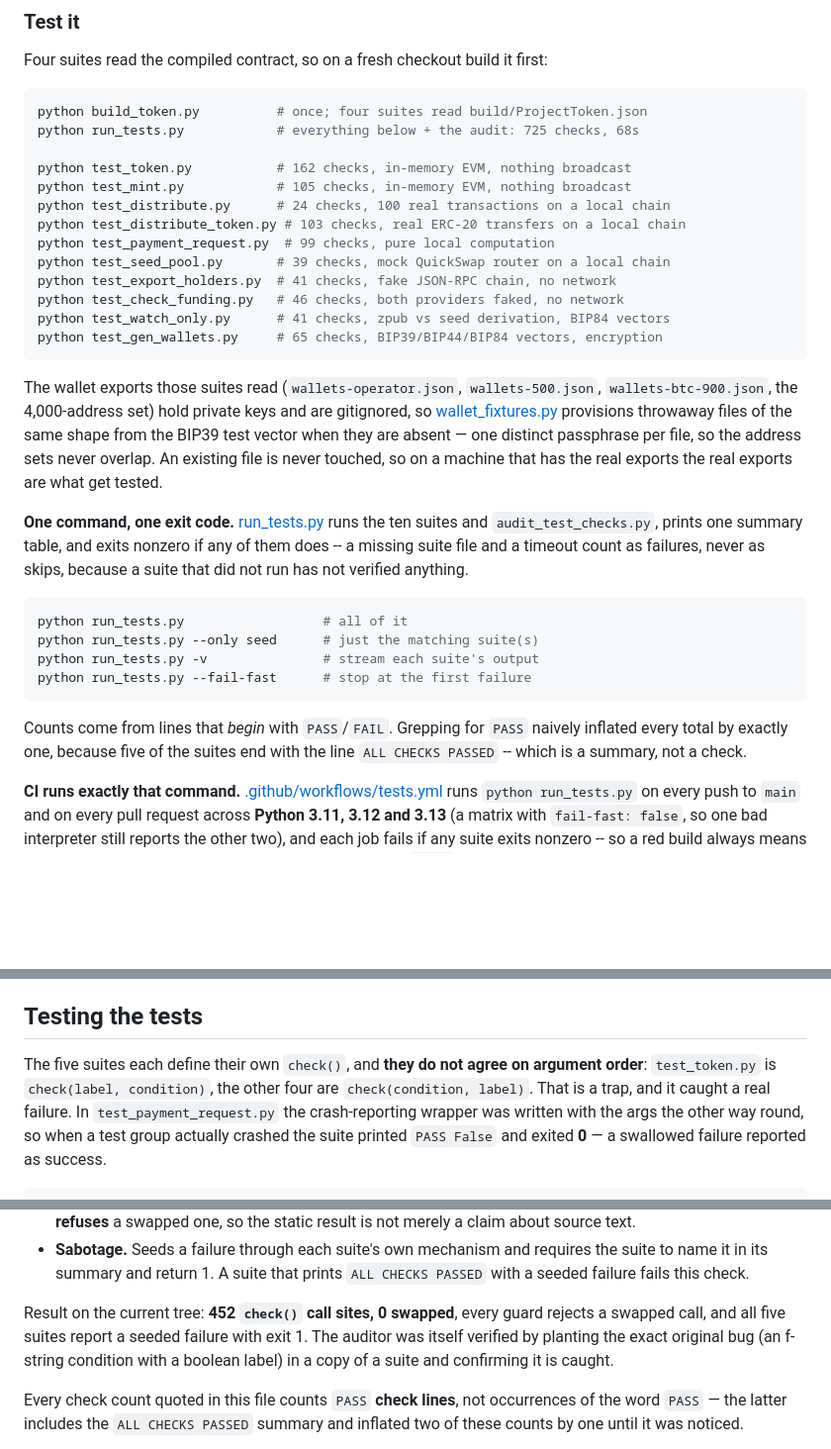
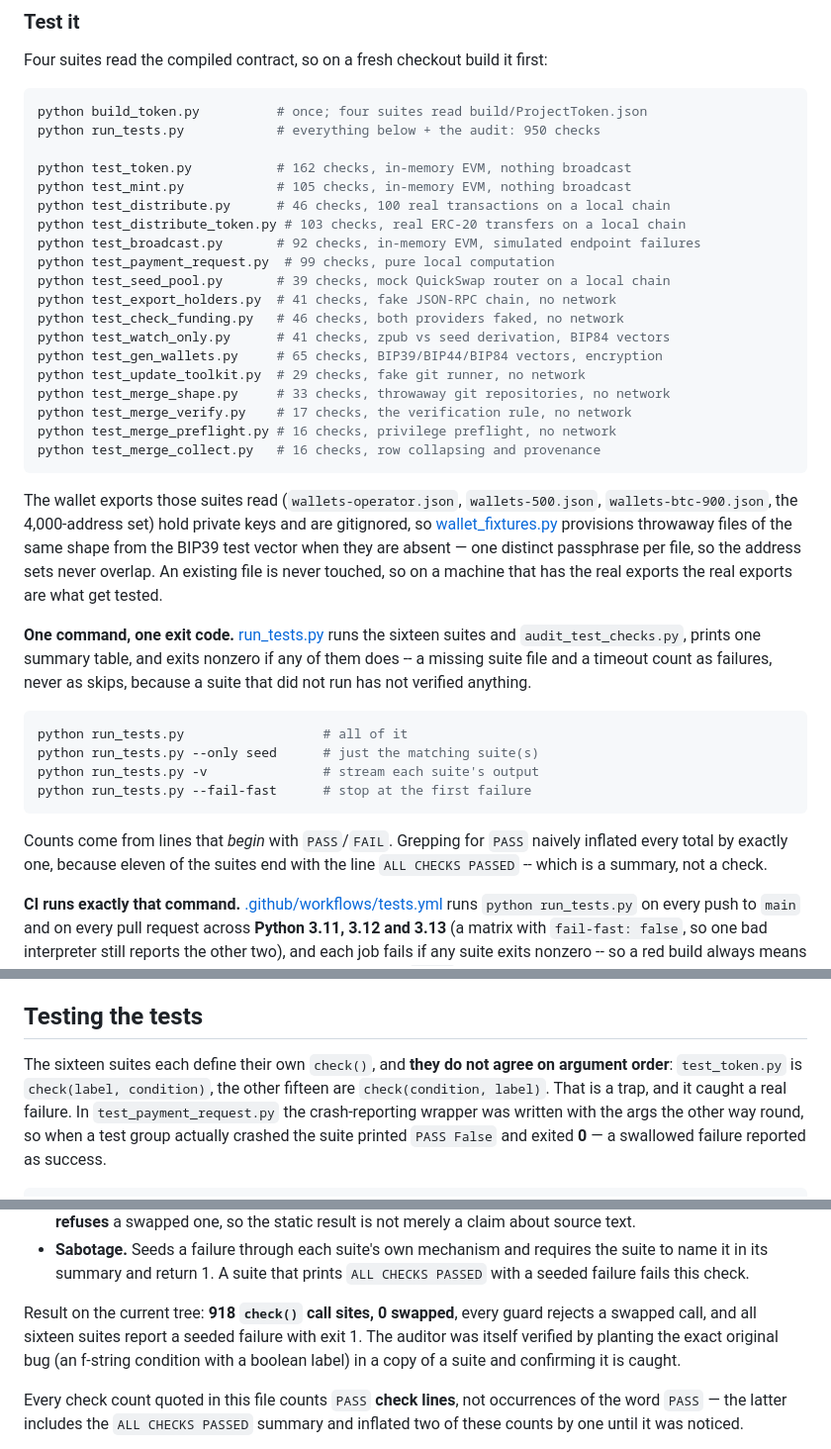
Before and after one commit to emeraldjewels4-rgb/loveweb-wallet-toolkit, a Markdown page: README.md, 3 parts joined by grey strips. Shown at 99% size. Rendered like a GitHub page; blank space fills up the shorter version.

Commit message:
Merge pull request #25
The suite list and its total had drifted: it named ten suites summing to 725
while run_tests.py runs sixteen that report 950, six suites were missing
entirely (including the merge suites), test_distribute.py was still listed at
24 checks against 46, and the audit section quoted 452 call sites and five
suites where the auditor counts 918 across sixteen.

Generated with Codebuff 🤖

Co-authored-by: Codebuff <noreply@codebuff.com>

````diff
--- a/README.md
+++ b/README.md
@@ -765,18 +765,24 @@ Four suites read the compiled contract, so on a fresh checkout build it first:
 
 ```bash
 python build_token.py          # once; four suites read build/ProjectToken.json
-python run_tests.py            # everything below + the audit: 725 checks, 68s
+python run_tests.py            # everything below + the audit: 950 checks
 
 python test_token.py           # 162 checks, in-memory EVM, nothing broadcast
 python test_mint.py            # 105 checks, in-memory EVM, nothing broadcast
-python test_distribute.py      # 24 checks, 100 real transactions on a local chain
+python test_distribute.py      # 46 checks, 100 real transactions on a local chain
 python test_distribute_token.py # 103 checks, real ERC-20 transfers on a local chain
+python test_broadcast.py       # 92 checks, in-memory EVM, simulated endpoint failures
 python test_payment_request.py  # 99 checks, pure local computation
 python test_seed_pool.py       # 39 checks, mock QuickSwap router on a local chain
 python test_export_holders.py  # 41 checks, fake JSON-RPC chain, no network
 python test_check_funding.py   # 46 checks, both providers faked, no network
 python test_watch_only.py      # 41 checks, zpub vs seed derivation, BIP84 vectors
 python test_gen_wallets.py     # 65 checks, BIP39/BIP44/BIP84 vectors, encryption
+python test_update_toolkit.py  # 29 checks, fake git runner, no network
+python test_merge_shape.py     # 33 checks, throwaway git repositories, no network
+python test_merge_verify.py    # 17 checks, the verification rule, no network
+python test_merge_preflight.py # 16 checks, privilege preflight, no network
+python test_merge_collect.py   # 16 checks, row collapsing and provenance
 ```
 
 The wallet exports those suites read (`wallets-operator.json`, `wallets-500.json`,
@@ -787,8 +793,8 @@ distinct passphrase per file, so the address sets never overlap. An existing
 file is never touched, so on a machine that has the real exports the real
 exports are what get tested.
 
-**One command, one exit code.** [run_tests.py](run_tests.py) runs the ten
-suites and `audit_test_checks.py`, prints one summary table, and exits nonzero
+**One command, one exit code.** [run_tests.py](run_tests.py) runs the sixteen
+  suites and `audit_test_checks.py`, prints one summary table, and exits nonzero
 if any of them does -- a missing suite file and a timeout count as failures,
 never as skips, because a suite that did not run has not verified anything.
 
@@ -800,7 +806,7 @@ python run_tests.py --fail-fast      # stop at the first failure
 ```
 
 Counts come from lines that *begin* with `PASS`/`FAIL`. Grepping for `PASS`
-naively inflated every total by exactly one, because five of the suites end
+naively inflated every total by exactly one, because eleven of the suites end
 with the line `ALL CHECKS PASSED` -- which is a summary, not a check.
 
 **CI runs exactly that command.** [.github/workflows/tests.yml](.github/workflows/tests.yml)
@@ -924,9 +930,9 @@ being copied, synced, backed up, or read by an admin process.
 
 ## Testing the tests
 
-The five suites each define their own `check()`, and **they do not agree on
-argument order**: `test_token.py` is `check(label, condition)`, the other four are
-`check(condition, label)`. That is a trap, and it caught a real failure. In
+The sixteen suites each define their own `check()`, and **they do not agree on
+  argument order**: `test_token.py` is `check(label, condition)`, the other fifteen
+  are `check(condition, label)`. That is a trap, and it caught a real failure. In
 `test_payment_request.py` the crash-reporting wrapper was written with the args
 the other way round, so when a test group actually crashed the suite printed
 `PASS False` and exited **0** — a swallowed failure reported as success.
@@ -950,8 +956,8 @@ Three checks, because "the call sites look fine" is not evidence:
   the suite to name it in its summary and return 1. A suite that prints
   `ALL CHECKS PASSED` with a seeded failure fails this check.
 
-Result on the current tree: **452 `check()` call sites, 0 swapped**, every guard
-rejects a swapped call, and all five suites report a seeded failure with exit 1.
+Result on the current tree: **918 `check()` call sites, 0 swapped**, every guard
+  rejects a swapped call, and all sixteen suites report a seeded failure with exit 1.
 The auditor was itself verified by planting the exact original bug (an f-string
 condition with a boolean label) in a copy of a suite and confirming it is caught.
 
````
Also changed, not shown: other parts of README.md (+1 -1 lines).
